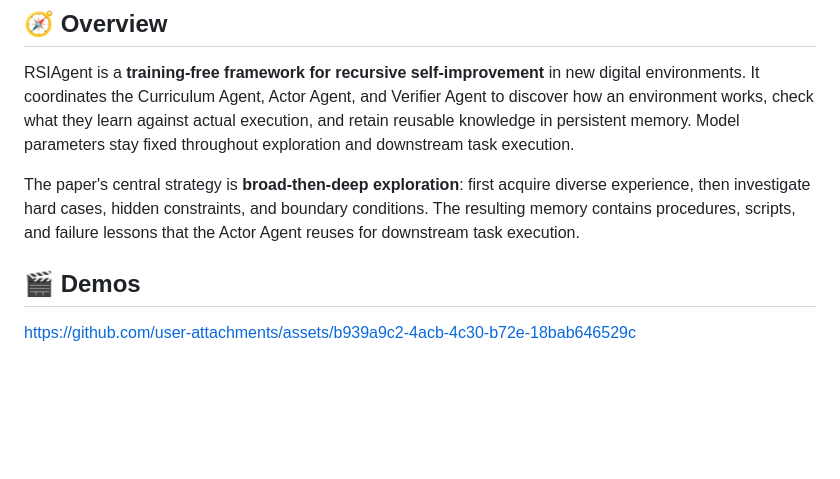
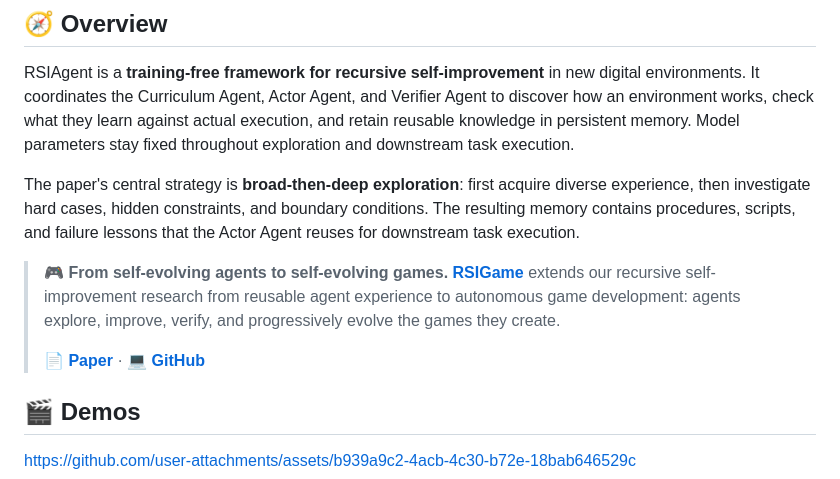
Before and after one commit to AetherLabsAI/RSIAgent, a Markdown page: README.md, the part around one of its changes. Drawn GitHub-style; blank space fills up the shorter version.

```diff
--- a/README.md
+++ b/README.md
@@ -55,6 +58,15 @@ The paper's central strategy is **broad-then-deep exploration**: first acquire
 diverse experience, then investigate hard cases, hidden constraints, and boundary
 conditions. The resulting memory contains procedures, scripts, and failure lessons
 that the Actor Agent reuses for downstream task execution.
+
+> 🎮 **From self-evolving agents to self-evolving games.**
+> **[RSIGame](https://arxiv.org/abs/2609.39045)** extends our recursive
+> self-improvement research from reusable agent experience to autonomous game
+> development: agents explore, improve, verify, and progressively evolve the
+> games they create.
+>
+> **[📄 Paper](https://arxiv.org/abs/2609.39045)** ·
+> **[💻 GitHub](https://github.com/WenyiWU0111/RSIGame)**
 
 <a id="demos"></a>
 
```
Also changed, not shown: other parts of README.md (+3 -0 lines).
